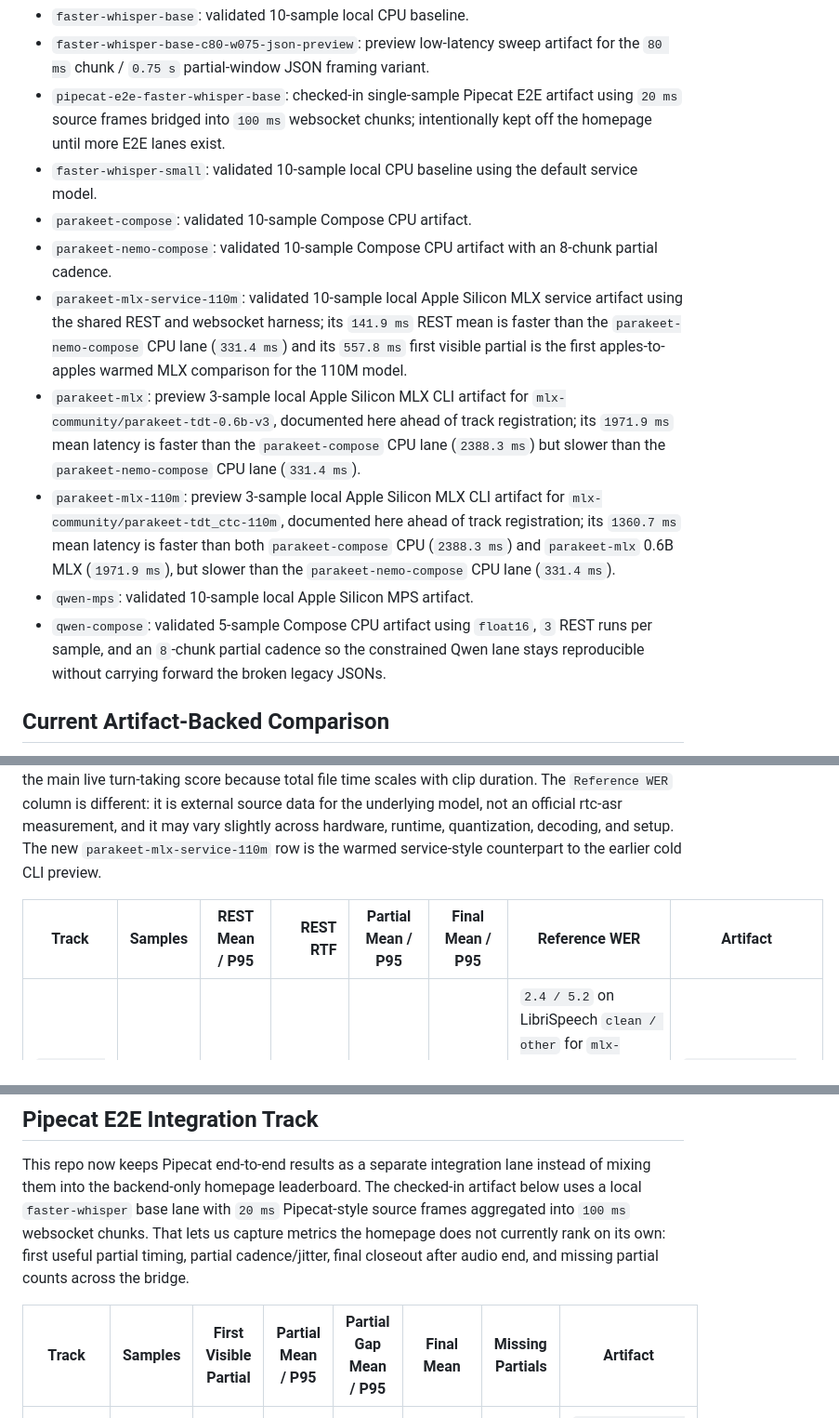
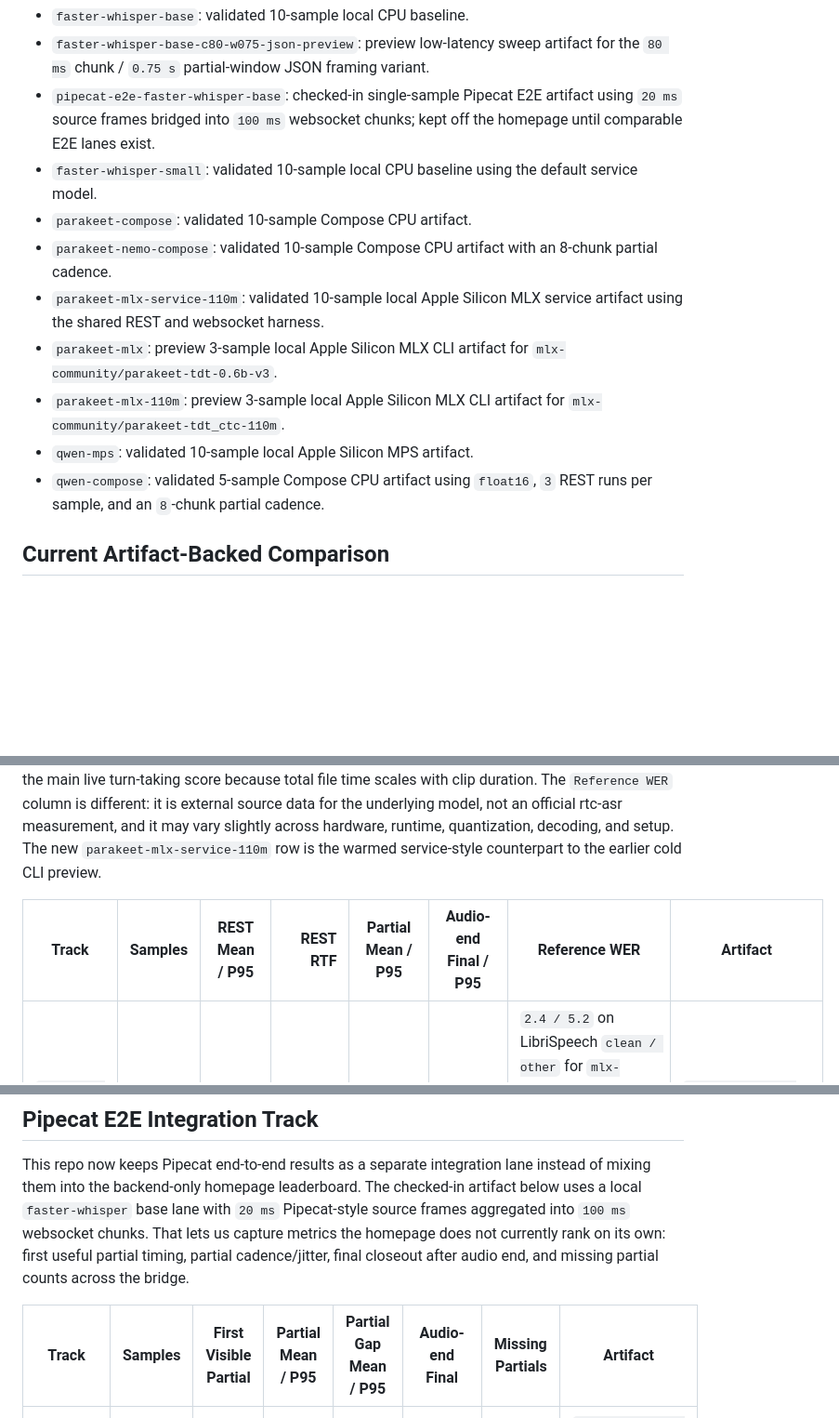
Before and after one commit to agonza1/rtc-asr, a Markdown page: docs/benchmarks.md, 3 parts joined by grey strips. Shown at 93% size. Rendered like a GitHub page; blank space fills up the shorter version.

Commit message:
Clarify benchmark finalization wording

```diff
--- a/docs/benchmarks.md
+++ b/docs/benchmarks.md
@@ -67,21 +67,21 @@ Status details from the track registry:
 
 - `faster-whisper-base`: validated 10-sample local CPU baseline.
 - `faster-whisper-base-c80-w075-json-preview`: preview low-latency sweep artifact for the `80 ms` chunk / `0.75 s` partial-window JSON framing variant.
-- `pipecat-e2e-faster-whisper-base`: checked-in single-sample Pipecat E2E artifact using `20 ms` source frames bridged into `100 ms` websocket chunks; intentionally kept off the homepage until more E2E lanes exist.
+- `pipecat-e2e-faster-whisper-base`: checked-in single-sample Pipecat E2E artifact using `20 ms` source frames bridged into `100 ms` websocket chunks; kept off the homepage until comparable E2E lanes exist.
 - `faster-whisper-small`: validated 10-sample local CPU baseline using the default service model.
 - `parakeet-compose`: validated 10-sample Compose CPU artifact.
 - `parakeet-nemo-compose`: validated 10-sample Compose CPU artifact with an 8-chunk partial cadence.
-- `parakeet-mlx-service-110m`: validated 10-sample local Apple Silicon MLX service artifact using the shared REST and websocket harness; its `141.9 ms` REST mean is faster than the `parakeet-nemo-compose` CPU lane (`331.4 ms`) and its `557.8 ms` first visible partial is the first apples-to-apples warmed MLX comparison for the 110M model.
-- `parakeet-mlx`: preview 3-sample local Apple Silicon MLX CLI artifact for `mlx-community/parakeet-tdt-0.6b-v3`, documented here ahead of track registration; its `1971.9 ms` mean latency is faster than the `parakeet-compose` CPU lane (`2388.3 ms`) but slower than the `parakeet-nemo-compose` CPU lane (`331.4 ms`).
-- `parakeet-mlx-110m`: preview 3-sample local Apple Silicon MLX CLI artifact for `mlx-community/parakeet-tdt_ctc-110m`, documented here ahead of track registration; its `1360.7 ms` mean latency is faster than both `parakeet-compose` CPU (`2388.3 ms`) and `parakeet-mlx` 0.6B MLX (`1971.9 ms`), but slower than the `parakeet-nemo-compose` CPU lane (`331.4 ms`).
+- `parakeet-mlx-service-110m`: validated 10-sample local Apple Silicon MLX service artifact using the shared REST and websocket harness.
+- `parakeet-mlx`: preview 3-sample local Apple Silicon MLX CLI artifact for `mlx-community/parakeet-tdt-0.6b-v3`.
+- `parakeet-mlx-110m`: preview 3-sample local Apple Silicon MLX CLI artifact for `mlx-community/parakeet-tdt_ctc-110m`.
 - `qwen-mps`: validated 10-sample local Apple Silicon MPS artifact.
-- `qwen-compose`: validated 5-sample Compose CPU artifact using `float16`, `3` REST runs per sample, and an `8`-chunk partial cadence so the constrained Qwen lane stays reproducible without carrying forward the broken legacy JSONs.
+- `qwen-compose`: validated 5-sample Compose CPU artifact using `float16`, `3` REST runs per sample, and an `8`-chunk partial cadence.
 
 ## Current Artifact-Backed Comparison
 
 These rows match the current manifest entries used on the homepage, plus two doc-only Parakeet MLX CLI preview artifacts. Every distinct runtime setup keeps its own row here, even when multiple lanes share the same underlying model or reference WER. Read the streaming fields first: first visible partial, partial cadence, and audio-end finalization are the operator-facing responsiveness signals. `REST Mean` and `REST RTF` stay here as throughput context for the same backend, but they are not the main live turn-taking score because total file time scales with clip duration. The `Reference WER` column is different: it is external source data for the underlying model, not an official rtc-asr measurement, and it may vary slightly across hardware, runtime, quantization, decoding, and setup. The new `parakeet-mlx-service-110m` row is the warmed service-style counterpart to the earlier cold CLI preview.
 
-| Track | Samples | REST Mean / P95 | REST RTF | Partial Mean / P95 | Final Mean / P95 | Reference WER | Artifact |
+| Track | Samples | REST Mean / P95 | REST RTF | Partial Mean / P95 | Audio-end Final / P95 | Reference WER | Artifact |
 | --- | ---: | --- | ---: | --- | --- | --- | --- |
 | `parakeet-mlx-service-110m` | 10 | 141.9 ms / 170.0 ms | 0.020 | 74.5 ms / 96.9 ms | 210.6 ms / 246.3 ms | `2.4 / 5.2` on LibriSpeech `clean / other` for `mlx-community/parakeet-tdt_ctc-110m` via the upstream `nvidia/parakeet-tdt_ctc-110m` model card ([HF model card](https://huggingface.co/nvidia/parakeet-tdt_ctc-110m)) | `docs/benchmark-results/parakeet-mlx-110m-service-2026-06-13.json` |
 | `parakeet-nemo-compose` | 10 | 331.4 ms / 511.5 ms | 0.046 | 148.5 ms / 245.8 ms | 379.0 ms / 633.5 ms | `2.4 / 5.2` on LibriSpeech `clean / other` for `nvidia/parakeet-tdt_ctc-110m` ([HF model card](https://huggingface.co/nvidia/parakeet-tdt_ctc-110m)) | `docs/benchmark-results/parakeet-nemo-110m-compose-2026-06-09.json` |
@@ -105,7 +106,7 @@ Notes:
 
 This repo now keeps Pipecat end-to-end results as a separate integration lane instead of mixing them into the backend-only homepage leaderboard. The checked-in artifact below uses a local `faster-whisper` base lane with `20 ms` Pipecat-style source frames aggregated into `100 ms` websocket chunks. That lets us capture metrics the homepage does not currently rank on its own: first useful partial timing, partial cadence/jitter, final closeout after audio end, and missing partial counts across the bridge.
 
-| Track | Samples | First Visible Partial | Partial Mean / P95 | Partial Gap Mean / P95 | Final Mean | Missing Partials | Artifact |
+| Track | Samples | First Visible Partial | Partial Mean / P95 | Partial Gap Mean / P95 | Audio-end Final | Missing Partials | Artifact |
 | --- | ---: | --- | --- | --- | --- | ---: | --- |
 | `pipecat-e2e-faster-whisper-base` | 1 | 564.8 ms | 29.7 ms / 64.8 ms | 367.9 ms / 658.9 ms | 22619.0 ms | 37 | `docs/benchmark-results/faster-whisper-base.en-int8-pipecat-e2e-2026-06-13.json` |
 
```
Also changed, not shown: other parts of docs/benchmarks.md (+1 -0 lines).
